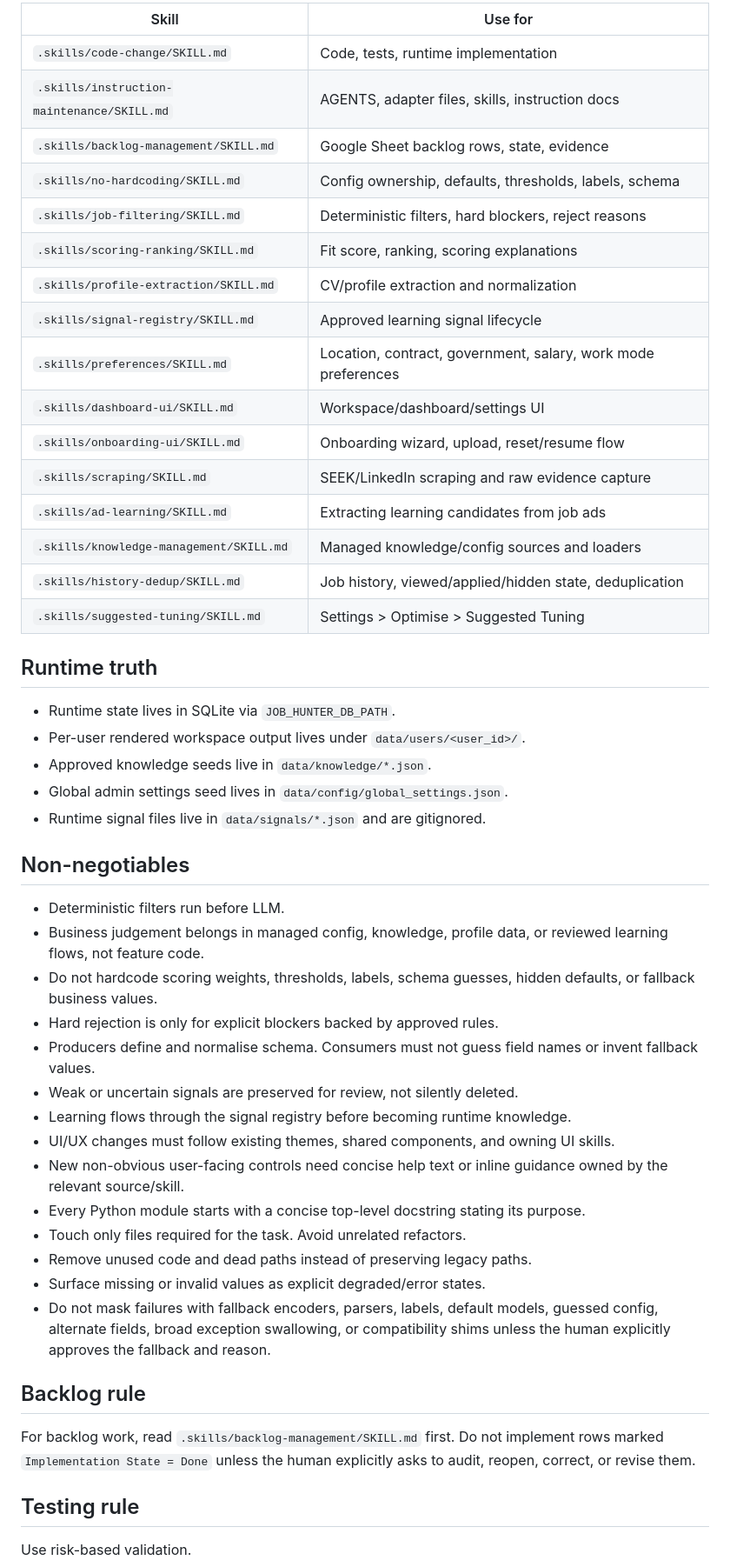
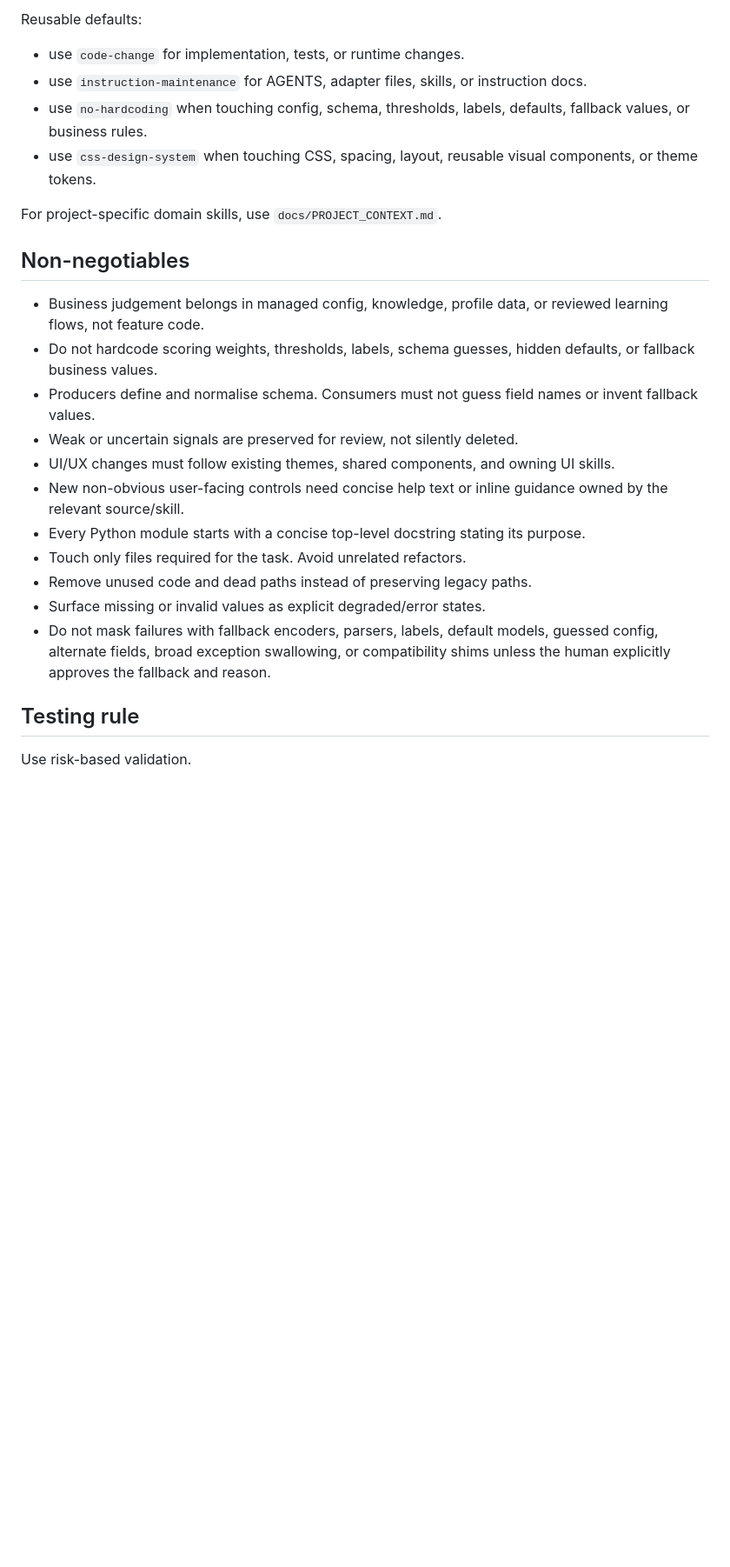
Before and after one commit to robvoto/job-hunter-agent, a Markdown page: AGENTS.md, the part around one of its changes. Shown at 87% size. Drawn GitHub-style; blank space fills up the shorter version.

Commit message:
Make AGENTS reusable and move project routing to context

```diff
--- a/AGENTS.md
+++ b/AGENTS.md
@@ -47,40 +39,19 @@ Choose the best matching skill. Combine with `no-hardcoding` when touching confi
 
-| Skill | Use for |
-|---|---|
-| `.skills/code-change/SKILL.md` | Code, tests, runtime implementation |
-| `.skills/instruction-maintenance/SKILL.md` | AGENTS, adapter files, skills, instruction docs |
-| `.skills/backlog-management/SKILL.md` | Google Sheet backlog rows, state, evidence |
-| `.skills/no-hardcoding/SKILL.md` | Config ownership, defaults, thresholds, labels, schema |
-| `.skills/job-filtering/SKILL.md` | Deterministic filters, hard blockers, reject reasons |
-| `.skills/scoring-ranking/SKILL.md` | Fit score, ranking, scoring explanations |
-| `.skills/profile-extraction/SKILL.md` | CV/profile extraction and normalization |
-| `.skills/signal-registry/SKILL.md` | Approved learning signal lifecycle |
-| `.skills/preferences/SKILL.md` | Location, contract, government, salary, work mode preferences |
-| `.skills/dashboard-ui/SKILL.md` | Workspace/dashboard/settings UI |
-| `.skills/onboarding-ui/SKILL.md` | Onboarding wizard, upload, reset/resume flow |
-| `.skills/scraping/SKILL.md` | SEEK/LinkedIn scraping and raw evidence capture |
-| `.skills/ad-learning/SKILL.md` | Extracting learning candidates from job ads |
-| `.skills/knowledge-management/SKILL.md` | Managed knowledge/config sources and loaders |
-| `.skills/history-dedup/SKILL.md` | Job history, viewed/applied/hidden state, deduplication |
-| `.skills/suggested-tuning/SKILL.md` | Settings > Optimise > Suggested Tuning |
+Reusable defaults:
 
-## Runtime truth
+- use `code-change` for implementation, tests, or runtime changes.
+- use `instruction-maintenance` for AGENTS, adapter files, skills, or instruction docs.
+- use `no-hardcoding` when touching config, schema, thresholds, labels, defaults, fallback values, or business rules.
+- use `css-design-system` when touching CSS, spacing, layout, reusable visual components, or theme tokens.
 
-- Runtime state lives in SQLite via `JOB_HUNTER_DB_PATH`.
-- Per-user rendered workspace output lives under `data/users/<user_id>/`.
-- Approved knowledge seeds live in `data/knowledge/*.json`.
-- Global admin settings seed lives in `data/config/global_settings.json`.
-- Runtime signal files live in `data/signals/*.json` and are gitignored.
+For project-specific domain skills, use `docs/PROJECT_CONTEXT.md`.
 
 ## Non-negotiables
 
-- Deterministic filters run before LLM.
 - Business judgement belongs in managed config, knowledge, profile data, or reviewed learning flows, not feature code.
 - Do not hardcode scoring weights, thresholds, labels, schema guesses, hidden defaults, or fallback business values.
-- Hard rejection is only for explicit blockers backed by approved rules.
 - Producers define and normalise schema. Consumers must not guess field names or invent fallback values.
 - Weak or uncertain signals are preserved for review, not silently deleted.
-- Learning flows through the signal registry before becoming runtime knowledge.
 - UI/UX changes must follow existing themes, shared components, and owning UI skills.
 - New non-obvious user-facing controls need concise help text or inline guidance owned by the relevant source/skill.
 - Every Python module starts with a concise top-level docstring stating its purpose.
@@ -88,10 +59,6 @@ Choose the best matching skill. Combine with `no-hardcoding` when touching confi
 - Remove unused code and dead paths instead of preserving legacy paths.
 - Surface missing or invalid values as explicit degraded/error states.
 - Do not mask failures with fallback encoders, parsers, labels, default models, guessed config, alternate fields, broad exception swallowing, or compatibility shims unless the human explicitly approves the fallback and reason.
-
-## Backlog rule
-
-For backlog work, read `.skills/backlog-management/SKILL.md` first. Do not implement rows marked `Implementation State = Done` unless the human explicitly asks to audit, reopen, correct, or revise them.
 
 ## Testing rule
 
```
Also changed, not shown: other parts of AGENTS.md (+14 -22 lines).
